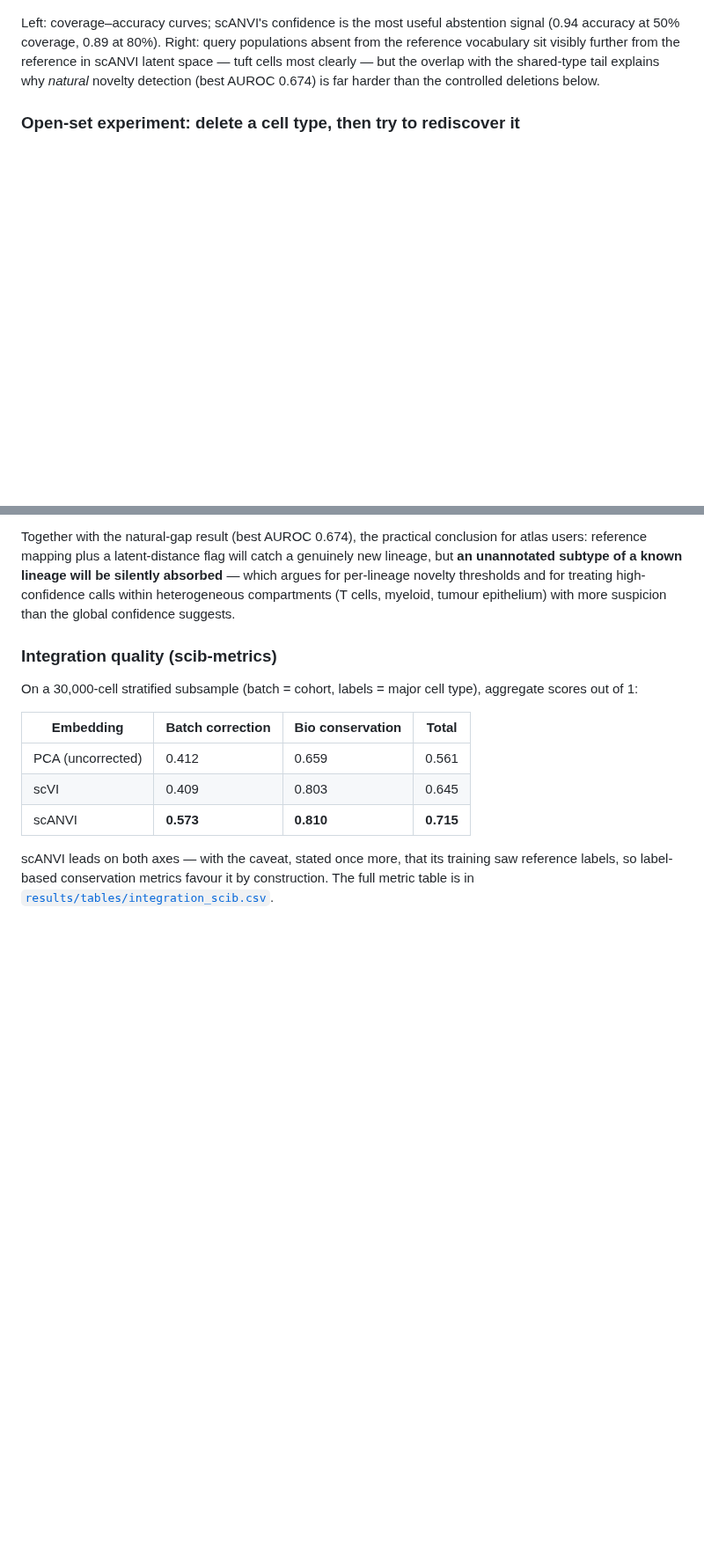
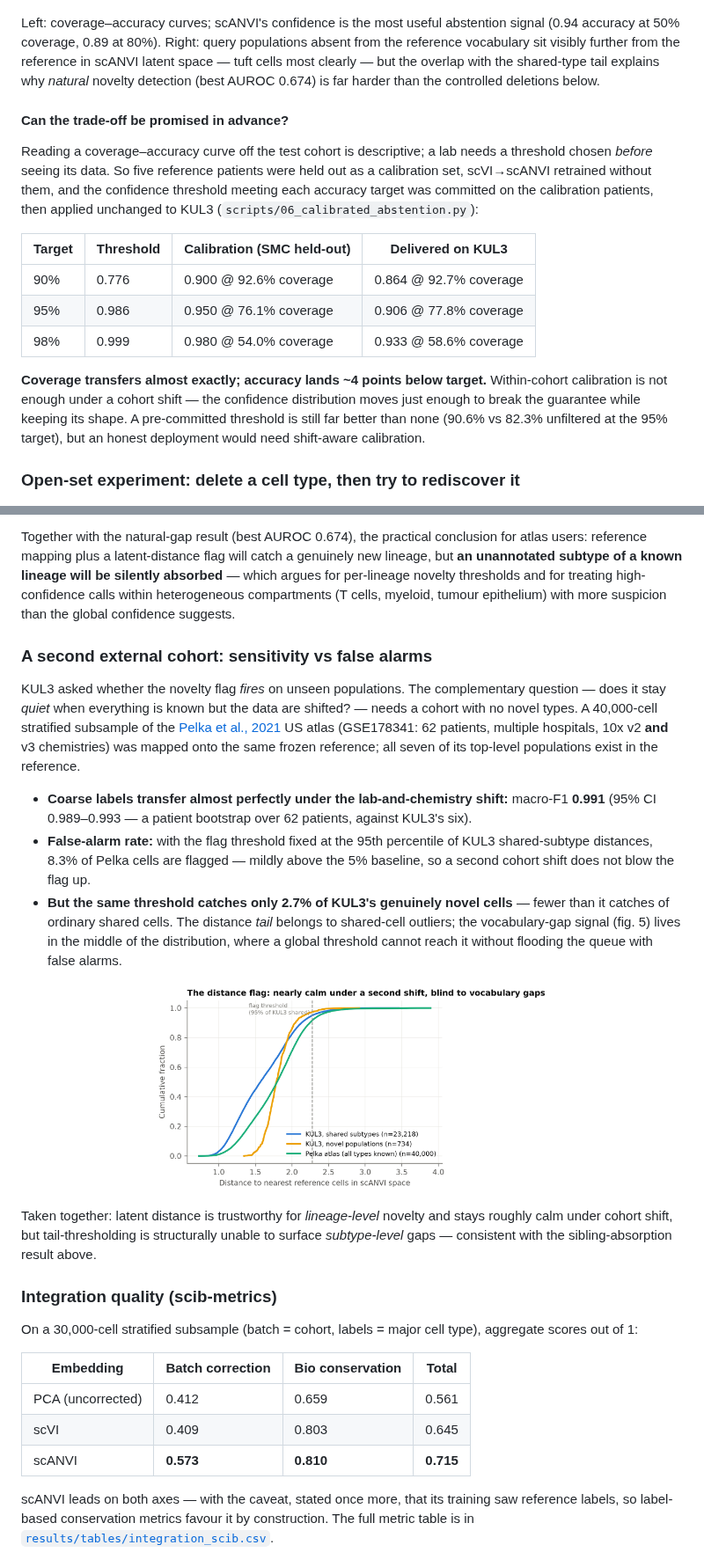
Before and after one commit to MMatinGerami/crc-singlecell-reference-mapping, a Markdown page: README.md, 2 parts joined by grey strips. Shown at 88% size. Rendered like a GitHub page; pictures changed too: results/figures/fig7_pelka.png (added); blank space fills up the shorter version.

```diff
--- a/README.md
+++ b/README.md
@@ -60,6 +60,26 @@ reference vocabulary sit visibly further from the reference in scANVI latent spa
 cells most clearly — but the overlap with the shared-type tail explains why *natural* novelty
 detection (best AUROC 0.674) is far harder than the controlled deletions below.
 
+#### Can the trade-off be promised in advance?
+
+Reading a coverage–accuracy curve off the test cohort is descriptive; a lab needs a threshold
+chosen *before* seeing its data. So five reference patients were held out as a calibration set,
+scVI→scANVI retrained without them, and the confidence threshold meeting each accuracy target
+was committed on the calibration patients, then applied unchanged to KUL3
+(`scripts/06_calibrated_abstention.py`):
+
+| Target | Threshold | Calibration (SMC held-out) | Delivered on KUL3 |
+|---|---|---|---|
+| 90% | 0.776 | 0.900 @ 92.6% coverage | 0.864 @ 92.7% coverage |
+| 95% | 0.986 | 0.950 @ 76.1% coverage | 0.906 @ 77.8% coverage |
+| 98% | 0.999 | 0.980 @ 54.0% coverage | 0.933 @ 58.6% coverage |
+
+**Coverage transfers almost exactly; accuracy lands ~4 points below target.** Within-cohort
+calibration is not enough under a cohort shift — the confidence distribution moves just enough
+to break the guarantee while keeping its shape. A pre-committed threshold is still far better
+than none (90.6% vs 82.3% unfiltered at the 95% target), but an honest deployment would need
+shift-aware calibration.
+
 ### Open-set experiment: delete a cell type, then try to rediscover it
 
 ![open-set](results/figures/fig4_open_set_auroc.png)
@@ -100,6 +120,32 @@ users: reference mapping plus a latent-distance flag will catch a genuinely new
 per-lineage novelty thresholds and for treating high-confidence calls within heterogeneous
 compartments (T cells, myeloid, tumour epithelium) with more suspicion than the global
 confidence suggests.
+
+### A second external cohort: sensitivity vs false alarms
+
+KUL3 asked whether the novelty flag *fires* on unseen populations. The complementary question —
+does it stay *quiet* when everything is known but the data are shifted? — needs a cohort with
+no novel types. A 40,000-cell stratified subsample of the
+[Pelka et al., 2021](https://doi.org/10.1016/j.cell.2021.08.003) US atlas
+(GSE178341: 62 patients, multiple hospitals, 10x v2 **and** v3 chemistries) was mapped
+onto the same frozen reference; all seven of its top-level populations exist in the reference.
+
+- **Coarse labels transfer almost perfectly under the lab-and-chemistry shift:** macro-F1
+  **0.991** (95% CI 0.989–0.993 — a patient bootstrap over 62 patients, against
+  KUL3's six).
+- **False-alarm rate:** with the flag threshold fixed at the 95th percentile of KUL3
+  shared-subtype distances, 8.3% of Pelka cells are flagged — mildly above the 5%
+  baseline, so a second cohort shift does not blow the flag up.
+- **But the same threshold catches only 2.7% of KUL3's genuinely novel cells** —
+  fewer than it catches of ordinary shared cells. The distance *tail* belongs to shared-cell
+  outliers; the vocabulary-gap signal (fig. 5) lives in the middle of the distribution, where
+  a global threshold cannot reach it without flooding the queue with false alarms.
+
+<p align="center"><img src="results/figures/fig7_pelka.png" width="60%"></p>
+
+Taken together: latent distance is trustworthy for *lineage-level* novelty and stays roughly
+calm under cohort shift, but tail-thresholding is structurally unable to surface *subtype-level*
+gaps — consistent with the sibling-absorption result above.
 
 ### Integration quality (scib-metrics)
 
```
Also changed, not shown: other parts of README.md (+7 -4 lines), 8 other files.
